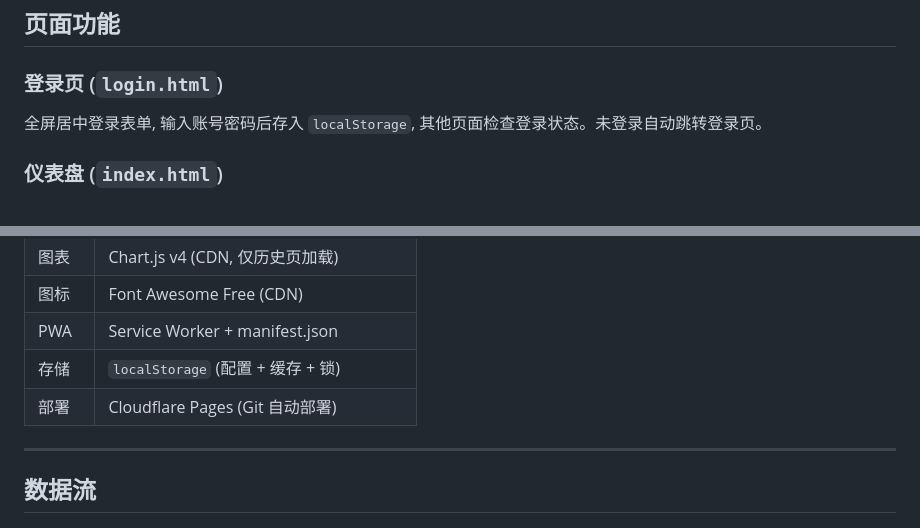
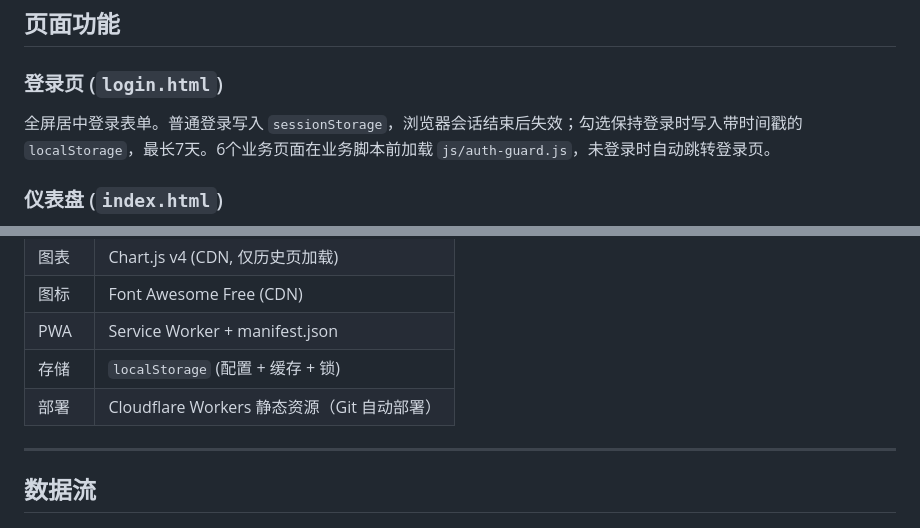
Before and after one commit to Ran-sh/WPT_Onenet_IoT, a Markdown page: README.md, 2 parts joined by grey strips. Rendered like a GitHub page.

```diff
--- a/README.md
+++ b/README.md
@@ -80,7 +80,7 @@ WPT 无线充电系统 V5.1.3 的响应式网页端控制台，部署于 Cloudfl
 
 ### 登录页 (`login.html`)
 
-全屏居中登录表单, 输入账号密码后存入 `localStorage`, 其他页面检查登录状态。未登录自动跳转登录页。
+全屏居中登录表单。普通登录写入 `sessionStorage`，浏览器会话结束后失效；勾选保持登录时写入带时间戳的 `localStorage`，最长7天。6个业务页面在业务脚本前加载 `js/auth-guard.js`，未登录时自动跳转登录页。
 
 ### 仪表盘 (`index.html`)
 
@@ -131,7 +131,7 @@ WPT 无线充电系统 V5.1.3 的响应式网页端控制台，部署于 Cloudfl
 | 图标 | Font Awesome Free (CDN) |
 | PWA | Service Worker + manifest.json |
 | 存储 | `localStorage` (配置 + 缓存 + 锁) |
-| 部署 | Cloudflare Pages (Git 自动部署) |
+| 部署 | Cloudflare Workers 静态资源（Git 自动部署） |
 
 ---
 
```
Also changed, not shown: other parts of README.md (+13 -10 lines).
